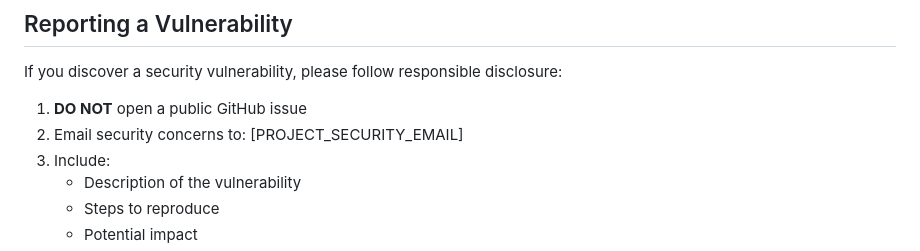
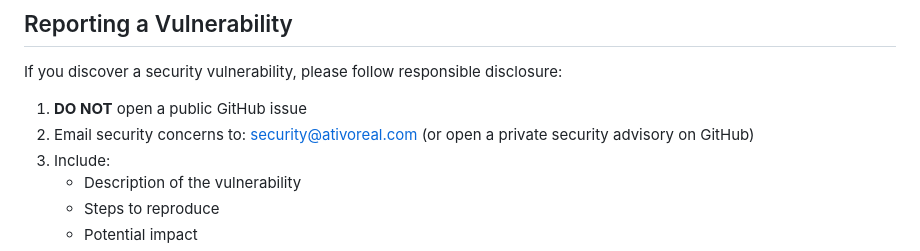
Before and after one commit to HUGUERAS/aqkin, a Markdown page: SECURITY.md, the part around the change. GitHub-like rendering.

```diff
--- a/SECURITY.md
+++ b/SECURITY.md
@@ -105,7 +105,7 @@ sudo grep "Failed password" /var/log/auth.log
 If you discover a security vulnerability, please follow responsible disclosure:
 
 1. **DO NOT** open a public GitHub issue
-2. Email security concerns to: [PROJECT_SECURITY_EMAIL]
+2. Email security concerns to: security@ativoreal.com (or open a private security advisory on GitHub)
 3. Include:
    - Description of the vulnerability
    - Steps to reproduce
```
Also changed, not shown: DEPLOY_HOSTINGER.md (+8 -1 lines), FIREWALL_CONFIGURATION.md (+8 -1 lines).
